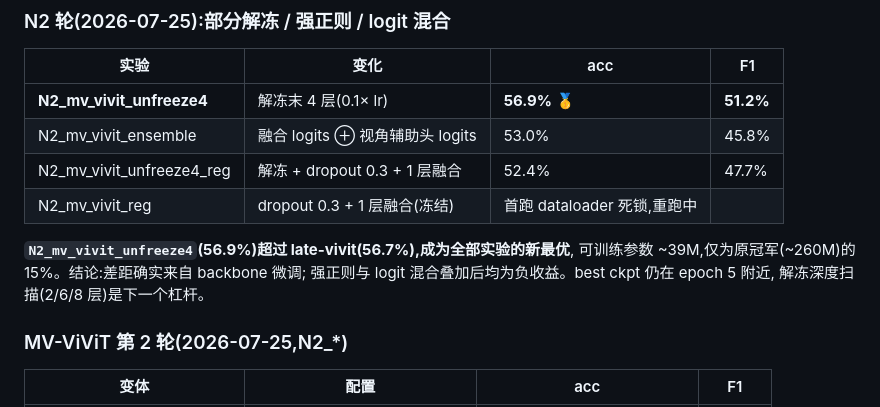
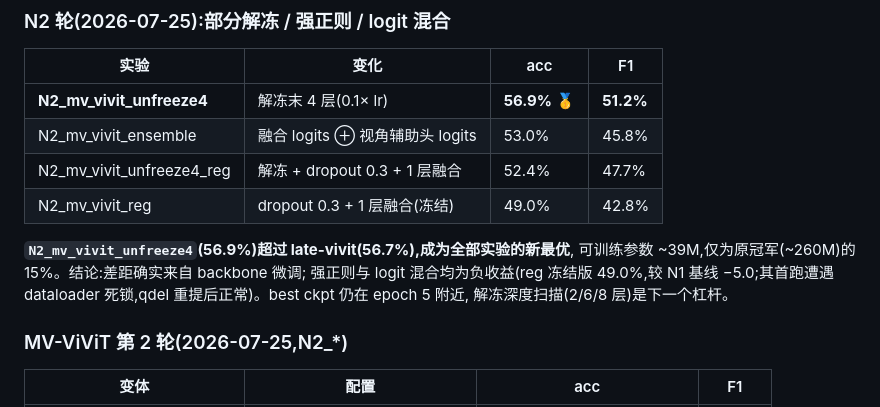
Before and after one commit to ChenKaiXuSan/TriAction_PyTorch, a Markdown page: doc/experiment_report_no_early_stopping_2026-07-24.md, the part around the change. GitHub-like rendering.

Commit message:
Report: fill in N2_mv_vivit_reg rerun result (49.0%)
Co-Authored-By: Claude Fable 5 <noreply@anthropic.com>

```diff
--- a/doc/experiment_report_no_early_stopping_2026-07-24.md
+++ b/doc/experiment_report_no_early_stopping_2026-07-24.md
@@ -127,11 +127,12 @@ val/loss 在 epoch 5 后即过拟合(best ckpt 也取自 epoch 5),融合容量/
 | **N2_mv_vivit_unfreeze4** | 解冻末 4 层(0.1× lr) | **56.9%** 🥇 | **51.2%** |
 | N2_mv_vivit_ensemble | 融合 logits ⊕ 视角辅助头 logits | 53.0% | 45.8% |
 | N2_mv_vivit_unfreeze4_reg | 解冻 + dropout 0.3 + 1 层融合 | 52.4% | 47.7% |
-| N2_mv_vivit_reg | dropout 0.3 + 1 层融合(冻结) | 首跑 dataloader 死锁,重跑中 | |
+| N2_mv_vivit_reg | dropout 0.3 + 1 层融合(冻结) | 49.0% | 42.8% |
 
 **`N2_mv_vivit_unfreeze4`(56.9%)超过 late-vivit(56.7%),成为全部实验的新最优**,
 可训练参数 ~39M,仅为原冠军(~260M)的 15%。结论:差距确实来自 backbone 微调;
-强正则与 logit 混合叠加后均为负收益。best ckpt 仍在 epoch 5 附近,
+强正则与 logit 混合均为负收益(reg 冻结版 49.0%,较 N1 基线 −5.0;其首跑遭遇
+dataloader 死锁,qdel 重提后正常)。best ckpt 仍在 epoch 5 附近,
 解冻深度扫描(2/6/8 层)是下一个杠杆。
 
 ### MV-ViViT 第 2 轮(2026-07-25,N2_*)
```
